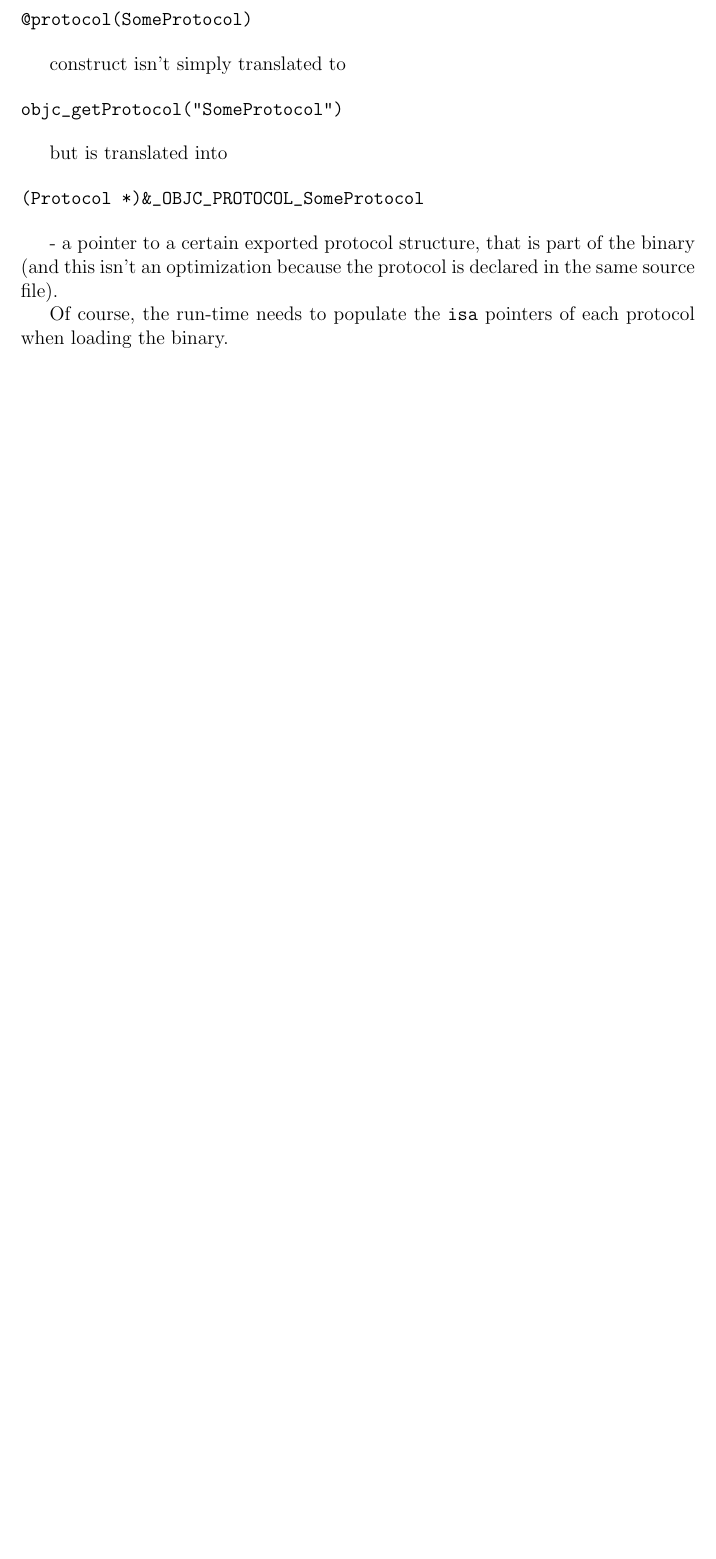
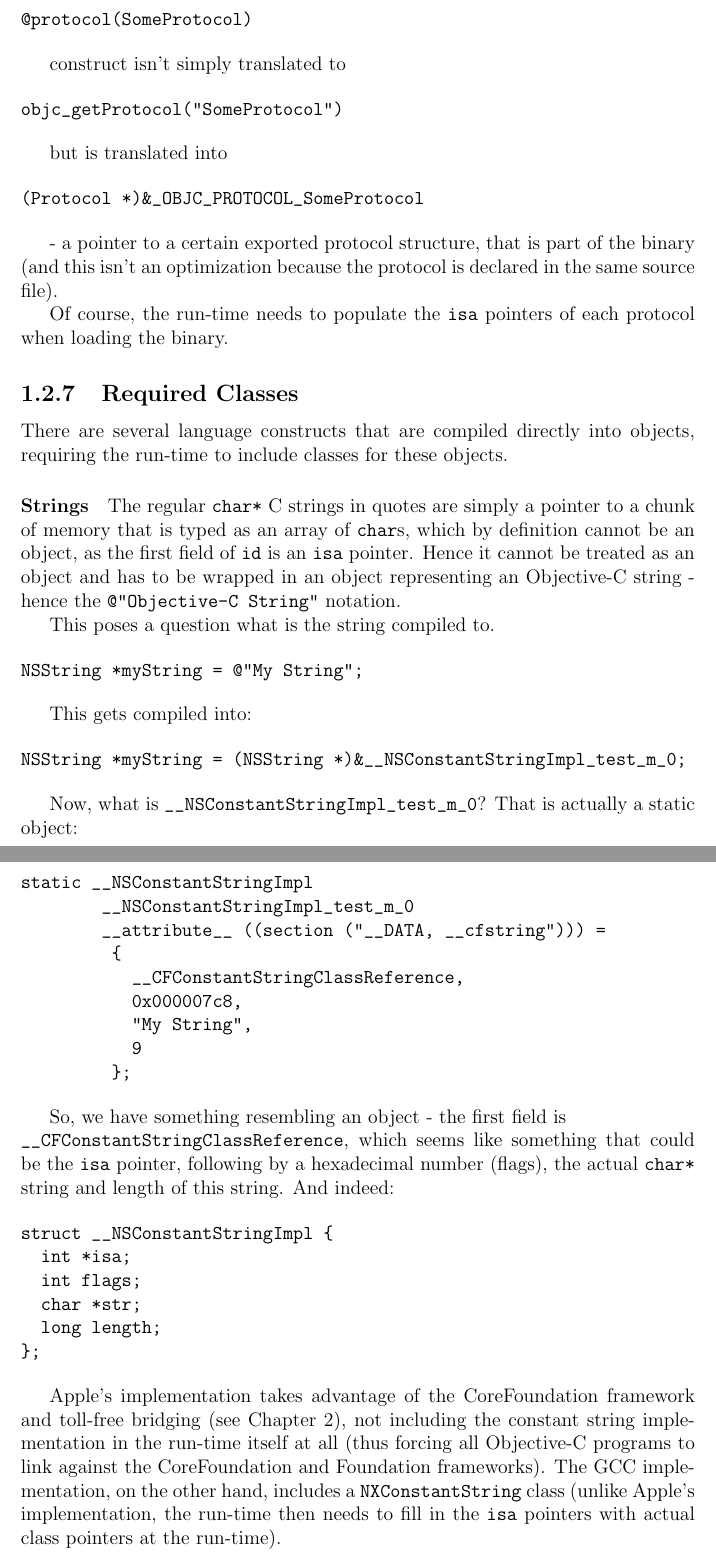
Before and after one commit to charlieMonroe/modular-objc-run-time, a LaTeX thesis (thesis.tex, which reads chap1.tex): part of page 18 of 43 before the commit and two parts of pages 18 and 19 of 45 after it, the two joined at a grey line, cut so that both start at the same text, the shorter picture padded with empty space. Compiled offline with pdfLaTeX.

Commit message:
NSConstantString and blocks.

```diff
--- a/chap1.tex
+++ b/chap1.tex
@@ -332,3 +332,48 @@ but is translated into
 - a pointer to a certain exported protocol structure, that is part of the binary (and this isn't an optimization because the protocol is declared in the same source file).
 
 Of course, the run-time needs to populate the \verb=isa= pointers of each protocol when loading the binary.
+
+\subsection{Required Classes}
+
+There are several language constructs that are compiled directly into objects, requiring the run-time to include classes for these objects.
+
+\paragraph{Strings} The regular \verb=char*= C strings in quotes are simply a pointer to a chunk of memory that is typed as an array of \verb=char=s, which by definition cannot be an object, as the first field of \verb=id= is an \verb=isa= pointer. Hence it cannot be treated as an object and has to be wrapped in an object representing an Objective-C string - hence the \verb=@"Objective-C String"= notation.
+
+This poses a question what is the string compiled to.
+
+\begin{verbatim}
+NSString *myString = @"My String";
+\end{verbatim}
+
+This gets compiled into:
+
+\begin{verbatim}
+NSString *myString = (NSString *)&__NSConstantStringImpl_test_m_0;
+\end{verbatim}
+
+Now, what is \verb=__NSConstantStringImpl_test_m_0=? That is actually a static object:
+
+\begin{verbatim}
+static __NSConstantStringImpl
+        __NSConstantStringImpl_test_m_0
+        __attribute__ ((section ("__DATA, __cfstring"))) =
+         {
+           __CFConstantStringClassReference,
+           0x000007c8,
+           "My String",
+           9
+         };
+\end{verbatim}
+
+So, we have something resembling an object - the first field is \newline{}\verb=__CFConstantStringClassReference=, which seems like something that could be the \verb=isa= pointer, following by a hexadecimal number (flags), the actual \verb=char*= string and length of this string. And indeed:
+
+\begin{verbatim}
+struct __NSConstantStringImpl {
+  int *isa;
+  int flags;
+  char *str;
+  long length;
+};
+\end{verbatim}
+
+Apple's implementation takes advantage of the CoreFoundation framework and toll-free bridging (see Chapter 2), not including the constant string implementation in the run-time itself at all (thus forcing all Objective-C programs to link against the CoreFoundation and Foundation frameworks). The GCC implementation, on the other hand, includes a \verb=NXConstantString= class (unlike Apple's implementation, the run-time then needs to fill in the \verb=isa= pointers with actual class pointers at the run-time).
```
Also changed, not shown: chap1.tex (56 more changed lines), 1 other file.
